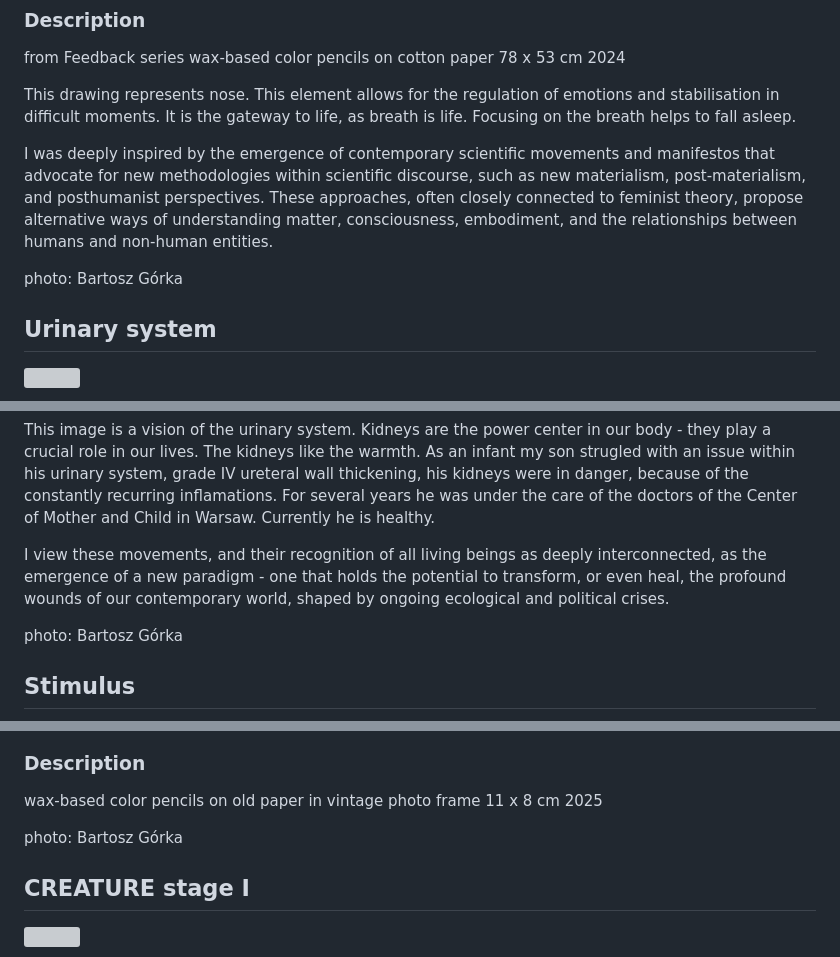
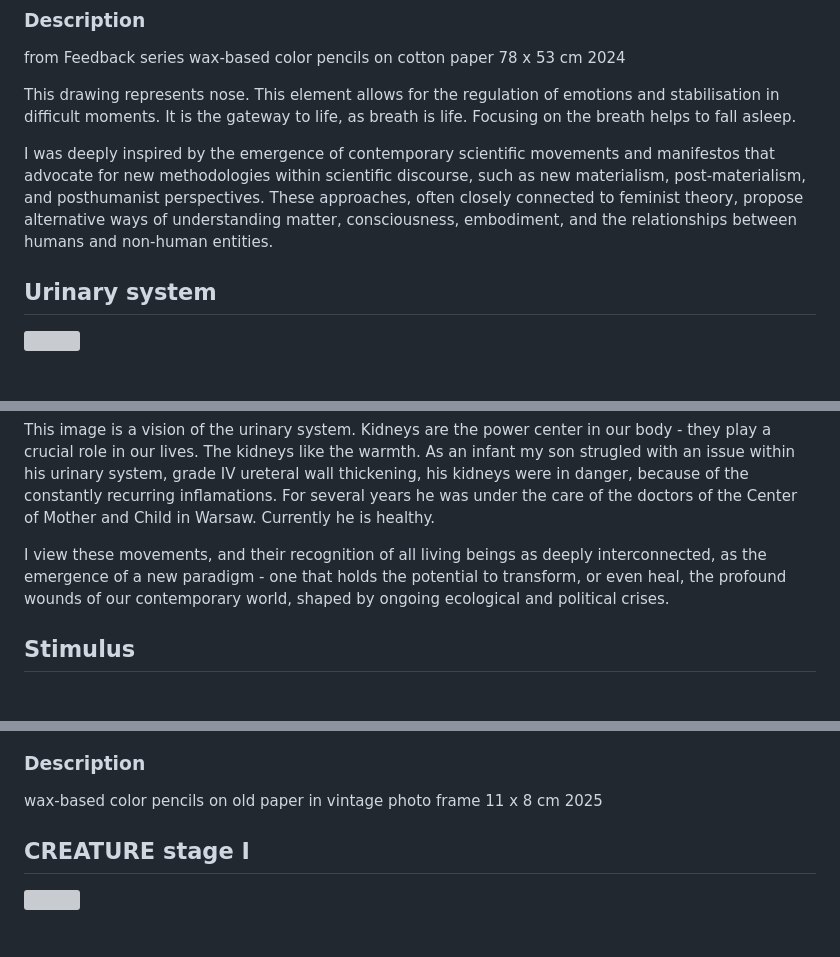
Before and after one commit to milanowacka/milanowacka.github.io, a Markdown page: content/page-content.md, 3 parts joined by grey strips. GitHub-like rendering; blank space fills up the shorter version; grey boxes are pictures that could not be loaded.

```diff
--- a/content/page-content.md
+++ b/content/page-content.md
@@ -103,7 +105,6 @@ This drawing represents nose. This element allows for the regulation of emotions
 
 I was deeply inspired by the emergence of contemporary scientific movements and manifestos that advocate for new methodologies within scientific discourse, such as new materialism, post-materialism, and posthumanist perspectives. These approaches, often closely connected to feminist theory, propose alternative ways of understanding matter, consciousness, embodiment, and the relationships between humans and non-human entities.
 
-photo: Bartosz Górka
 
 ## Urinary system
 ![](BGF3138_MN_web.jpg)
@@ -117,7 +118,6 @@ This image is a vision of the urinary system. Kidneys are the power center in ou
 
 I view these movements, and their recognition of all living beings as deeply interconnected, as the emergence of a new paradigm - one that holds the potential to transform, or even heal, the profound wounds of our contemporary world, shaped by ongoing ecological and political crises.
 
-photo: Bartosz Górka
 
 ## Stimulus
 ![](BGF3180_MN_web.jpg)
@@ -126,7 +126,6 @@ wax-based color pencils on old paper in vintage photo frame
 11 x 8 cm
 2025
 
-photo: Bartosz Górka
 
 ## CREATURE stage I
 ![](DSCF2714.jpg)
```
Also changed, not shown: other parts of content/page-content.md (+6 -13 lines).
